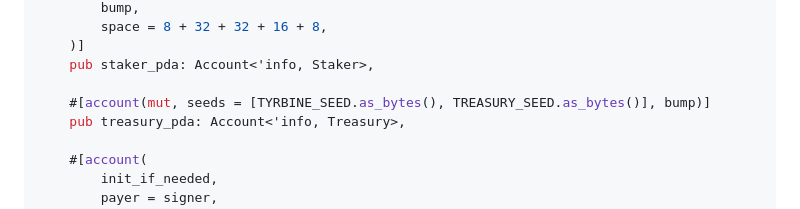
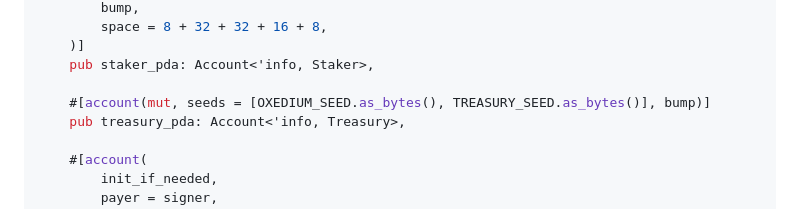
Before and after one commit to oxedium-protocol/oxedium, a Markdown page: README.md, the part around the change. GitHub-like rendering.

Commit message:
update: README

```diff
--- a/README.md
+++ b/README.md
@@ -95,7 +95,7 @@ pub struct StakingInstructionAccounts<'info> {
     )]
     pub staker_pda: Account<'info, Staker>,
 
-    #[account(mut, seeds = [TYRBINE_SEED.as_bytes(), TREASURY_SEED.as_bytes()], bump)]
+    #[account(mut, seeds = [OXEDIUM_SEED.as_bytes(), TREASURY_SEED.as_bytes()], bump)]
     pub treasury_pda: Account<'info, Treasury>,
 
     #[account(
```
